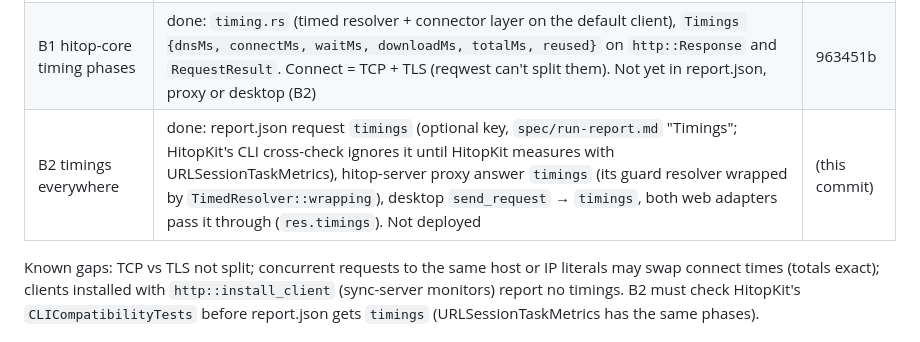
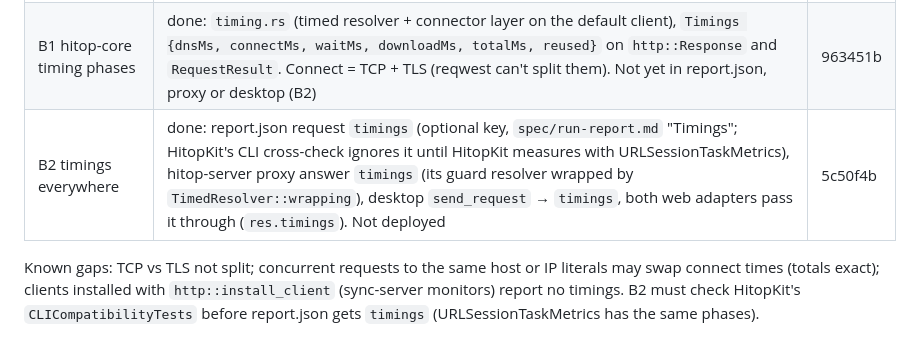
Before and after one commit to bohdaq/hitop, a Markdown page: HITOP_NEXT_UI.md, the part around the change. Rendered like a GitHub page.

Commit message:
docs: HITOP Next progress, B2 commit

```diff
--- a/HITOP_NEXT_UI.md
+++ b/HITOP_NEXT_UI.md
@@ -183,7 +183,7 @@ Two tracks run at once.
 | --- | --- | --- |
 | A1 tokens + dark default | done: graphite dark roles + `--hitop-method-*`, `--hitop-pass/fail/warn/info`, `--hitop-phase-*` in `site/src/theme.css` (site dark mode changes on its next deploy); app dark when nothing saved, "Match the system" kept under `hitop-theme-system` (`webapp/src/theme.js`). Not deployed | e3b9a1e |
 | B1 hitop-core timing phases | done: `timing.rs` (timed resolver + connector layer on the default client), `Timings {dnsMs, connectMs, waitMs, downloadMs, totalMs, reused}` on `http::Response` and `RequestResult`. Connect = TCP + TLS (reqwest can't split them). Not yet in report.json, proxy or desktop (B2) | 963451b |
-| B2 timings everywhere | done: report.json request `timings` (optional key, `spec/run-report.md` "Timings"; HitopKit's CLI cross-check ignores it until HitopKit measures with URLSessionTaskMetrics), hitop-server proxy answer `timings` (its guard resolver wrapped by `TimedResolver::wrapping`), desktop `send_request` → `timings`, both web adapters pass it through (`res.timings`). Not deployed | (this commit) |
+| B2 timings everywhere | done: report.json request `timings` (optional key, `spec/run-report.md` "Timings"; HitopKit's CLI cross-check ignores it until HitopKit measures with URLSessionTaskMetrics), hitop-server proxy answer `timings` (its guard resolver wrapped by `TimedResolver::wrapping`), desktop `send_request` → `timings`, both web adapters pass it through (`res.timings`). Not deployed | 5c50f4b |
 
 Known gaps: TCP vs TLS not split; concurrent requests to the same host or IP literals may swap
 connect times (totals exact); clients installed with `http::install_client` (sync-server monitors)
```
